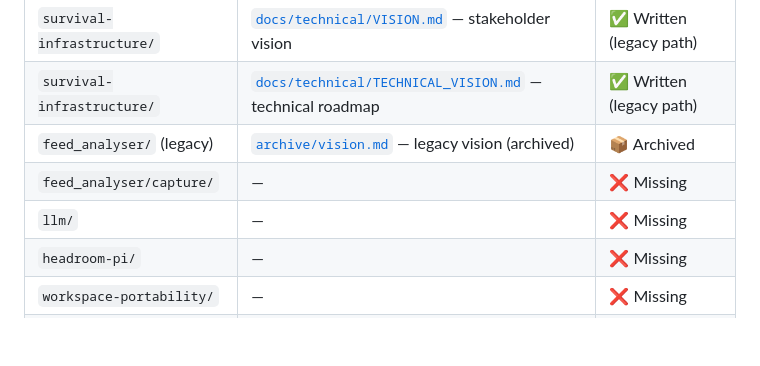
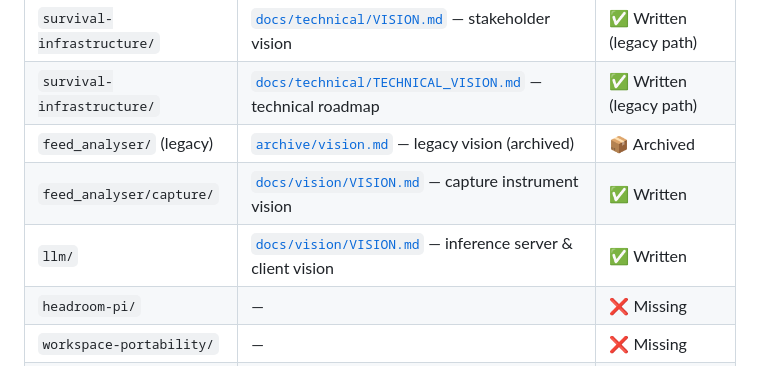
Before and after one commit to ak47-arch/workspace, a Markdown page: docs/factory-context.md, the part around the change. GitHub-like rendering; blank space fills up the shorter version.

```diff
--- a/docs/factory-context.md
+++ b/docs/factory-context.md
@@ -29,8 +29,8 @@ When you need to understand **why** something was built or why it works a partic
 | `survival-infrastructure/` | [`docs/technical/VISION.md`](../survival-infrastructure/docs/technical/VISION.md) — stakeholder vision | ✅ Written (legacy path) |
 | `survival-infrastructure/` | [`docs/technical/TECHNICAL_VISION.md`](../survival-infrastructure/docs/technical/TECHNICAL_VISION.md) — technical roadmap | ✅ Written (legacy path) |
 | `feed_analyser/` (legacy) | [`archive/vision.md`](../feed_analyser/archive/vision.md) — legacy vision (archived) | 📦 Archived |
-| `feed_analyser/capture/` | — | ❌ Missing |
-| `llm/` | — | ❌ Missing |
+| `feed_analyser/capture/` | [`docs/vision/VISION.md`](../feed_analyser/capture/docs/vision/VISION.md) — capture instrument vision | ✅ Written |
+| `llm/` | [`docs/vision/VISION.md`](../llm/docs/vision/VISION.md) — inference server & client vision | ✅ Written |
 | `headroom-pi/` | — | ❌ Missing |
 | `workspace-portability/` | — | ❌ Missing |
 | `resume/` | — | ❌ Missing (deferred) |
```
Also changed, not shown: docs/prd-queue/2026-07-25-gdrive-instruction-source-ingest.md (+2 -0 lines), docs/prd-queue/2026-07-25-x-capture-instrument.md (+2 -0 lines).
